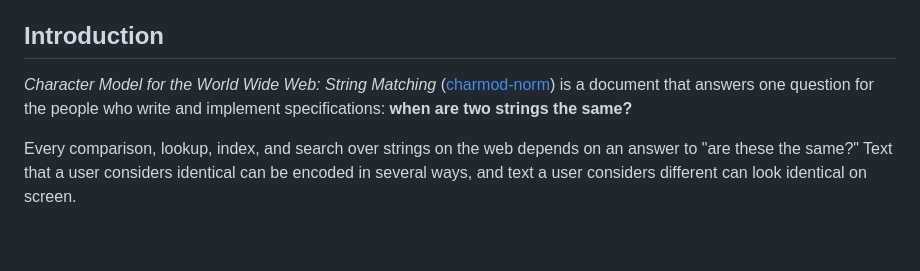
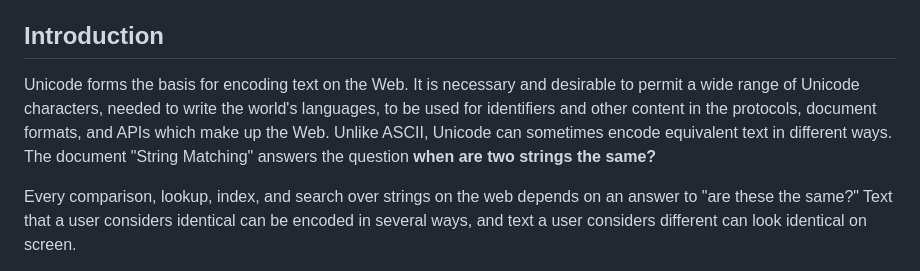
Before and after one commit to w3c/charmod-norm, a Markdown page: explainer.md, the part around the change. GitHub-like rendering; blank space fills up the shorter version.

Commit message:
Clarify introduction

```diff
--- a/explainer.md
+++ b/explainer.md
@@ -23,7 +23,7 @@ No formal user research was conducted for this document. Its evidence base is mo
 
 ## Introduction
 
-*Character Model for the World Wide Web: String Matching* ([charmod-norm](https://www.w3.org/TR/charmod-norm/)) is a document that answers one question for the people who write and implement specifications: **when are two strings the same?**
+Unicode forms the basis for encoding text on the Web. It is necessary and desirable to permit a wide range of Unicode characters, needed to write the world's languages, to be used for identifiers and other content in the protocols, document formats, and APIs which make up the Web. Unlike ASCII, Unicode can sometimes encode equivalent text in different ways. The document "String Matching" answers the question **when are two strings the same?**
 
 Every comparison, lookup, index, and search over strings on the web depends on an answer to "are these the same?" Text that a user considers identical can be encoded in several ways, and text a user considers different can look identical on screen.
 
```
